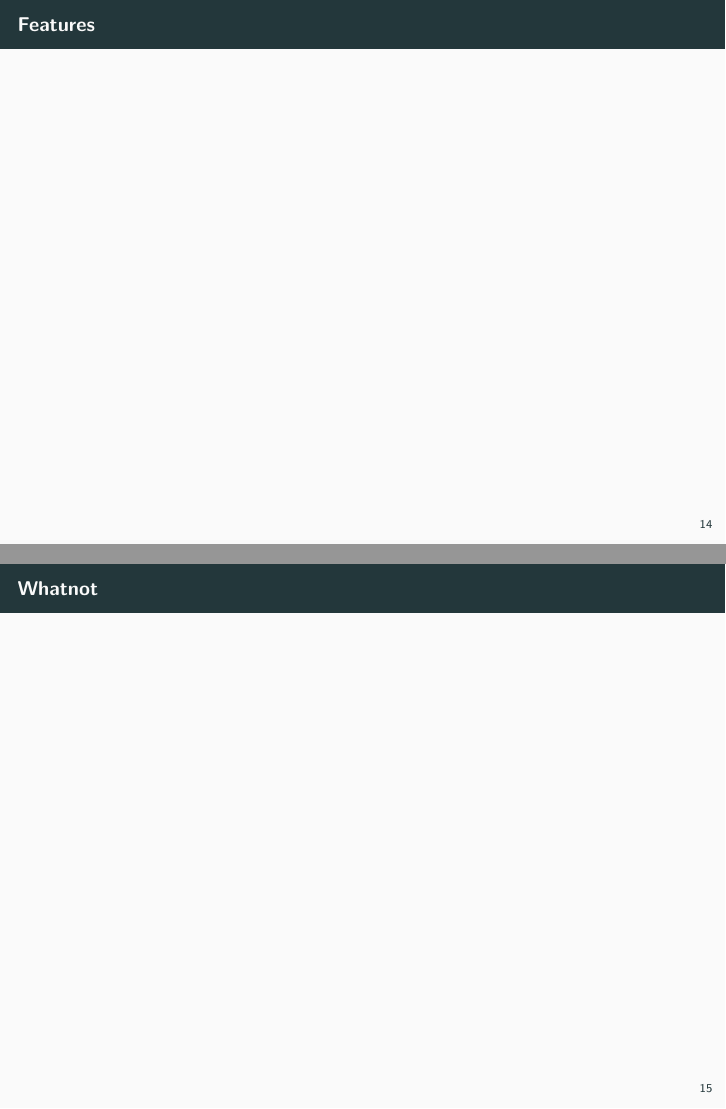
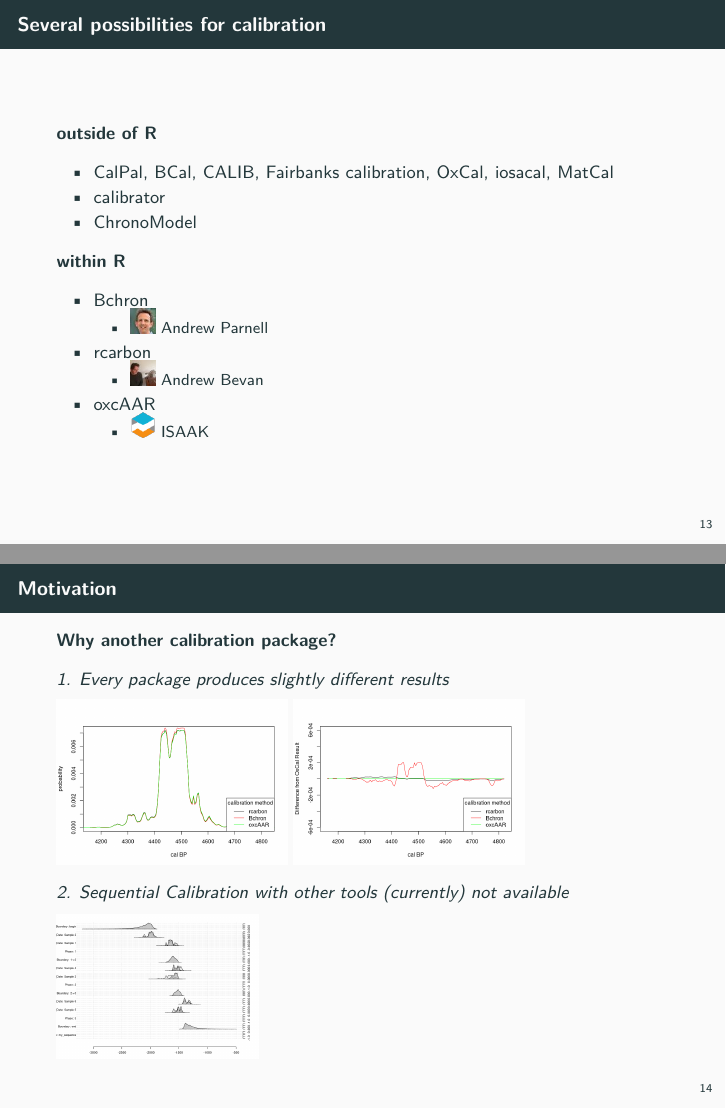
Before and after one commit to nevrome/c14AAR_pres, an R Markdown document (presentation/presentation.Rmd): pages 16 and 17 of 19 before the commit and pages 15 and 16 of 21 after it, joined at a grey line. Rendered offline with R 4.5, knitr and Pandoc, then LaTeX, with nearby package versions; some code elsewhere in the file could not run offline.

Commit message:
added basic functionality of oxcAAR

```diff
--- a/presentation/presentation.Rmd
+++ b/presentation/presentation.Rmd
@@ -147,3 +147,29 @@
 
 # oxcAAR
 
+## Several possibilities for calibration
+
+### outside of R
+* CalPal, BCal, CALIB, Fairbanks calibration, OxCal, iosacal, MatCal
+* [calibrator](https://github.com/ISAAKiel/calibrator)
+* ChronoModel
+
+### within R
+* [Bchron](http://cran.rstudio.com/web/packages/Bchron/index.html)
+  * ![Andrew Parnell](../images/parnell.jpeg){ height=5% } Andrew Parnell
+* [rcarbon](https://cran.r-project.org/web/packages/rcarbon/index.html)
+  * ![Andrew Bevan](../images/bevan.jpeg){ height=5% } Andrew Bevan
+* [oxcAAR](https://cran.r-project.org/web/packages/oxcAAR/index.html)
+  * ![ISAAK](../images/isaak.png){ height=5% } ISAAK
+
+## Motivation
+
+### Why another calibration package?
+
+*1. Every package produces slightly different results*
+
+![](../images/comp_results_packages-1.png){height=33%} ![](../images/comp_results_packages_detail-1.png){height=33%}
+
+*2. Sequential Calibration with other tools (currently) not available*
+
+![](../images/make_string_for_sequence_calibration-1.png){width=33%}
```
Also changed, not shown: images/bevan.jpeg (added), images/comp_results_packages-1.png (added), images/comp_results_packages_detail-1.png (added), images/isaak.png (added), images/make_string_for_sequence_calibration-1.png (added), images/parnell.jpeg (added), presentation/presentation.Rmd (15 more changed lines).
